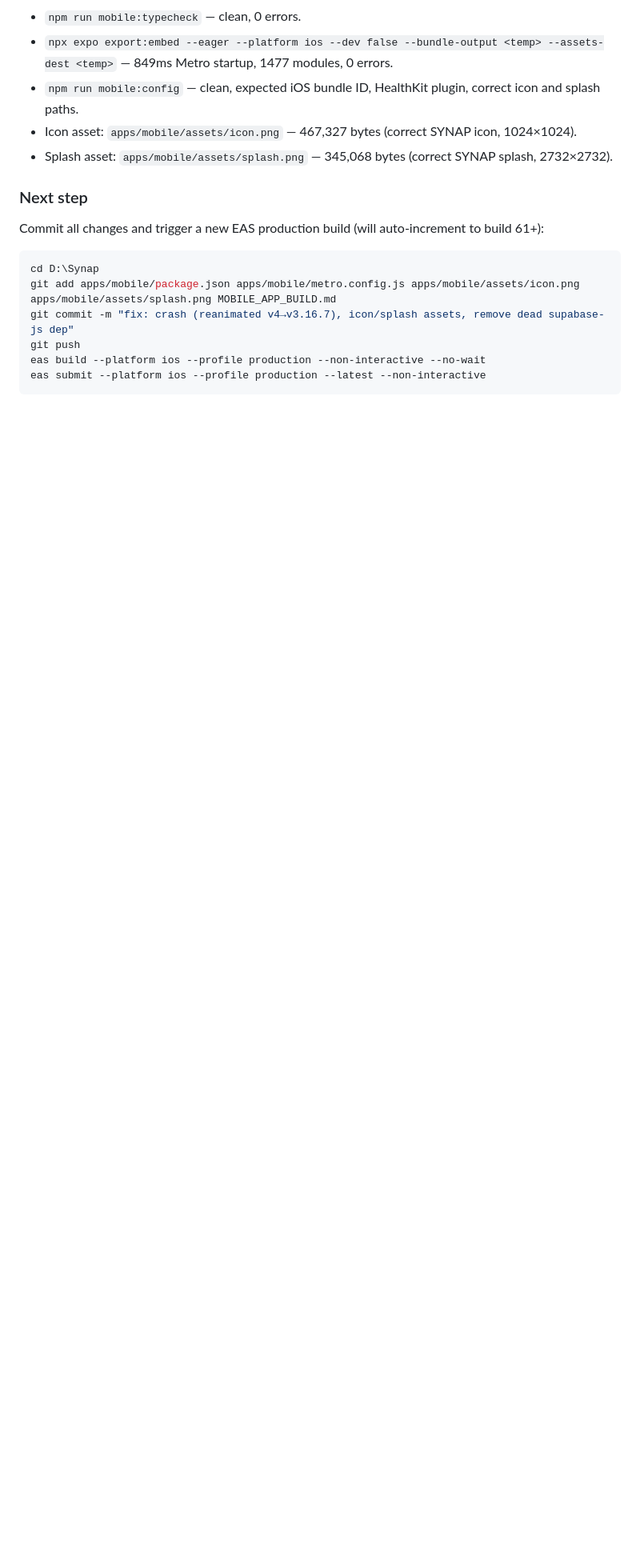
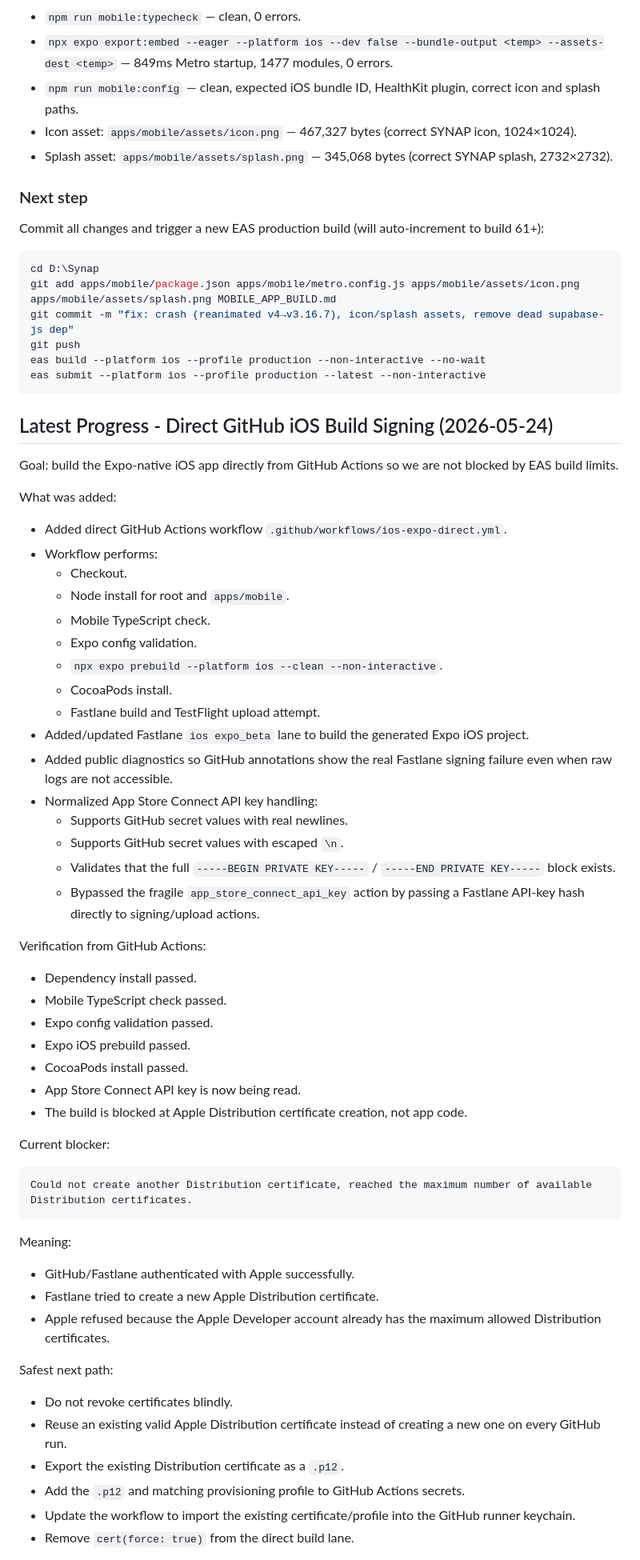
Before and after one commit to moufawaz/synap, a Markdown page: MOBILE_APP_BUILD.md, the part around one of its changes. Shown at 80% size. Rendered like a GitHub page; blank space fills up the shorter version.

Commit message:
Document direct iOS signing blocker

````diff
--- a/MOBILE_APP_BUILD.md
+++ b/MOBILE_APP_BUILD.md
@@ -532,3 +532,58 @@ git push
 eas build --platform ios --profile production --non-interactive --no-wait
 eas submit --platform ios --profile production --latest --non-interactive
 ```
+
+## Latest Progress - Direct GitHub iOS Build Signing (2026-05-24)
+
+Goal: build the Expo-native iOS app directly from GitHub Actions so we are not blocked by EAS build limits.
+
+What was added:
+
+- Added direct GitHub Actions workflow `.github/workflows/ios-expo-direct.yml`.
+- Workflow performs:
+  - Checkout.
+  - Node install for root and `apps/mobile`.
+  - Mobile TypeScript check.
+  - Expo config validation.
+  - `npx expo prebuild --platform ios --clean --non-interactive`.
+  - CocoaPods install.
+  - Fastlane build and TestFlight upload attempt.
+- Added/updated Fastlane `ios expo_beta` lane to build the generated Expo iOS project.
+- Added public diagnostics so GitHub annotations show the real Fastlane signing failure even when raw logs are not accessible.
+- Normalized App Store Connect API key handling:
+  - Supports GitHub secret values with real newlines.
+  - Supports GitHub secret values with escaped `\n`.
+  - Validates that the full `-----BEGIN PRIVATE KEY-----` / `-----END PRIVATE KEY-----` block exists.
+  - Bypassed the fragile `app_store_connect_api_key` action by passing a Fastlane API-key hash directly to signing/upload actions.
+
+Verification from GitHub Actions:
+
+- Dependency install passed.
+- Mobile TypeScript check passed.
+- Expo config validation passed.
+- Expo iOS prebuild passed.
+- CocoaPods install passed.
+- App Store Connect API key is now being read.
+- The build is blocked at Apple Distribution certificate creation, not app code.
+
+Current blocker:
+
+```txt
+Could not create another Distribution certificate, reached the maximum number of available Distribution certificates.
+```
+
+Meaning:
+
+- GitHub/Fastlane authenticated with Apple successfully.
+- Fastlane tried to create a new Apple Distribution certificate.
+- Apple refused because the Apple Developer account already has the maximum allowed Distribution certificates.
+
+Safest next path:
+
+- Do not revoke certificates blindly.
+- Reuse an existing valid Apple Distribution certificate instead of creating a new one on every GitHub run.
+- Export the existing Distribution certificate as a `.p12`.
+- Add the `.p12` and matching provisioning profile to GitHub Actions secrets.
+- Update the workflow to import the existing certificate/profile into the GitHub runner keychain.
+- Remove `cert(force: true)` from the direct build lane.
+
````
Also changed, not shown: other parts of MOBILE_APP_BUILD.md (+19 -0 lines).
